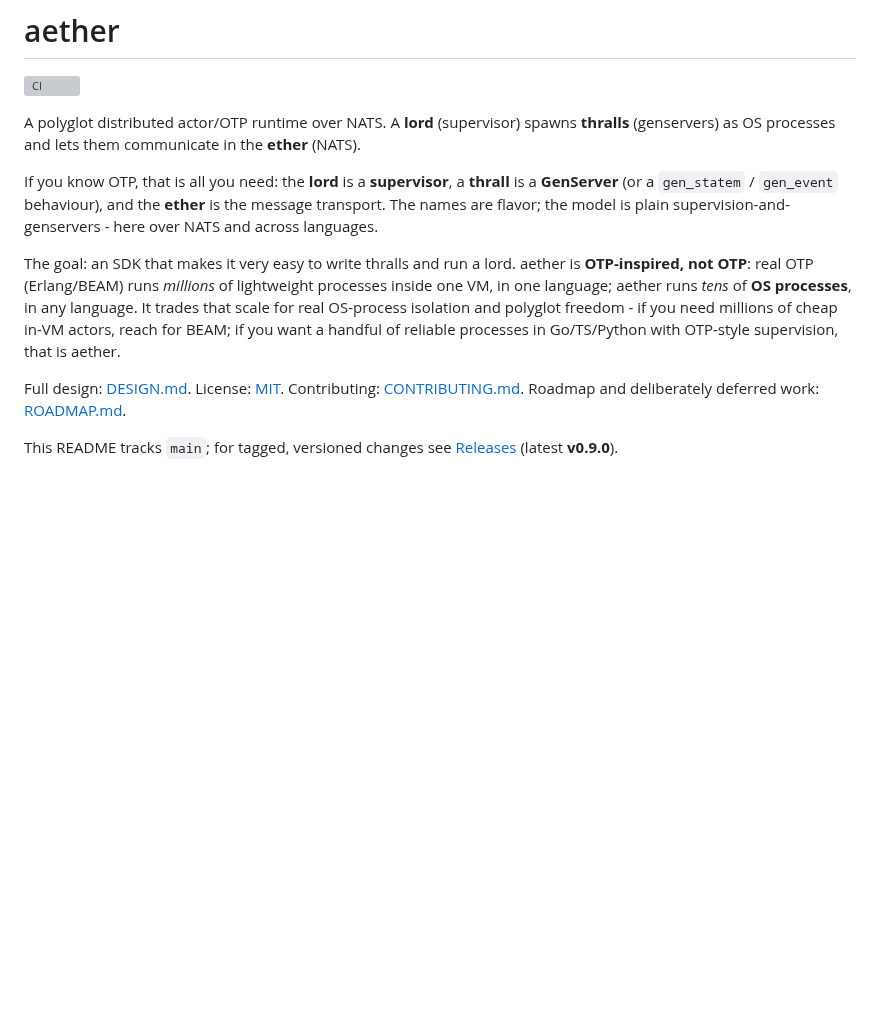
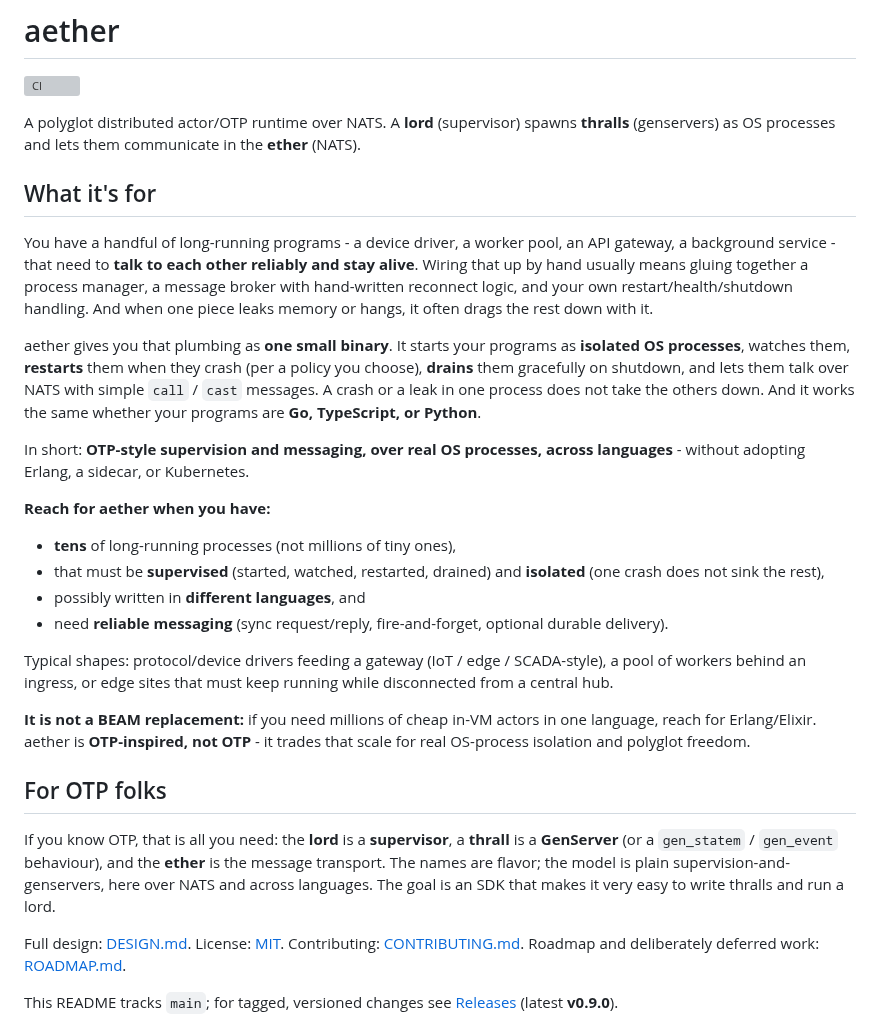
Before and after one commit to hamicek/aether, a Markdown page: README.md, the part around the change. GitHub-like rendering; blank space fills up the shorter version; grey boxes are pictures that could not be loaded.

Commit message:
docs: lead the README with a plain-language What it's for (#71)
Open with the problem aether solves and when to reach for it, before the
OTP mapping (which now lives under a For OTP folks heading) - so a reader who
does not know OTP can tell what it is and why it exists in the first few lines.

```diff
--- a/README.md
+++ b/README.md
@@ -5,17 +5,43 @@
 A polyglot distributed actor/OTP runtime over NATS. A **lord** (supervisor) spawns
 **thralls** (genservers) as OS processes and lets them communicate in the **ether** (NATS).
 
+## What it's for
+
+You have a handful of long-running programs - a device driver, a worker pool, an API gateway, a
+background service - that need to **talk to each other reliably and stay alive**. Wiring that up by
+hand usually means gluing together a process manager, a message broker with hand-written reconnect
+logic, and your own restart/health/shutdown handling. And when one piece leaks memory or hangs, it
+often drags the rest down with it.
+
+aether gives you that plumbing as **one small binary**. It starts your programs as **isolated OS
+processes**, watches them, **restarts** them when they crash (per a policy you choose), **drains**
+them gracefully on shutdown, and lets them talk over NATS with simple `call` / `cast` messages. A
+crash or a leak in one process does not take the others down. And it works the same whether your
+programs are **Go, TypeScript, or Python**.
+
+In short: **OTP-style supervision and messaging, over real OS processes, across languages** - without
+adopting Erlang, a sidecar, or Kubernetes.
+
+**Reach for aether when you have:**
+- **tens** of long-running processes (not millions of tiny ones),
+- that must be **supervised** (started, watched, restarted, drained) and **isolated** (one crash does
+  not sink the rest),
+- possibly written in **different languages**, and
+- need **reliable messaging** (sync request/reply, fire-and-forget, optional durable delivery).
+
+Typical shapes: protocol/device drivers feeding a gateway (IoT / edge / SCADA-style), a pool of
+workers behind an ingress, or edge sites that must keep running while disconnected from a central hub.
+
+**It is not a BEAM replacement:** if you need millions of cheap in-VM actors in one language, reach
+for Erlang/Elixir. aether is **OTP-inspired, not OTP** - it trades that scale for real OS-process
+isolation and polyglot freedom.
+
+## For OTP folks
+
 If you know OTP, that is all you need: the **lord** is a **supervisor**, a **thrall** is a
 **GenServer** (or a `gen_statem` / `gen_event` behaviour), and the **ether** is the message
-transport. The names are flavor; the model is plain supervision-and-genservers - here over NATS
-and across languages.
-
-The goal: an SDK that makes it very easy to write thralls and run a lord. aether is
-**OTP-inspired, not OTP**: real OTP (Erlang/BEAM) runs *millions* of lightweight processes inside
-one VM, in one language; aether runs *tens* of **OS processes**, in any language. It trades that
-scale for real OS-process isolation and polyglot freedom - if you need millions of cheap in-VM
-actors, reach for BEAM; if you want a handful of reliable processes in Go/TS/Python with OTP-style
-supervision, that is aether.
+transport. The names are flavor; the model is plain supervision-and-genservers, here over NATS and
+across languages. The goal is an SDK that makes it very easy to write thralls and run a lord.
 
 Full design: [DESIGN.md](./DESIGN.md). License: [MIT](./LICENSE). Contributing:
 [CONTRIBUTING.md](./CONTRIBUTING.md). Roadmap and deliberately deferred work: [ROADMAP.md](./ROADMAP.md).
```
